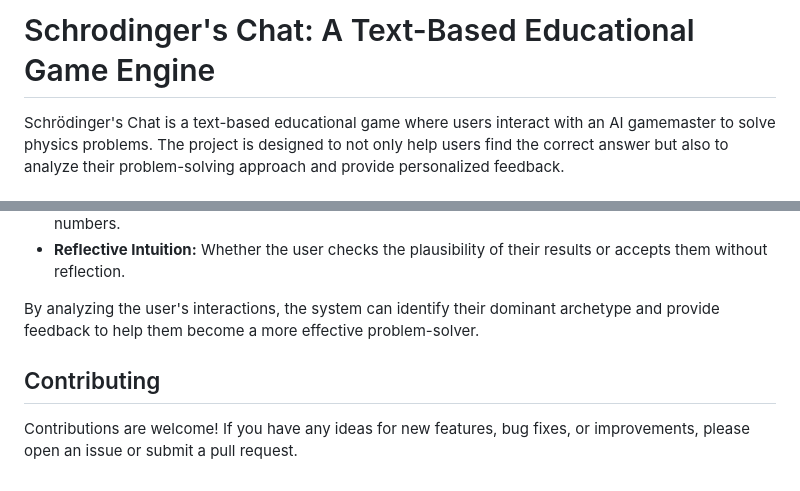
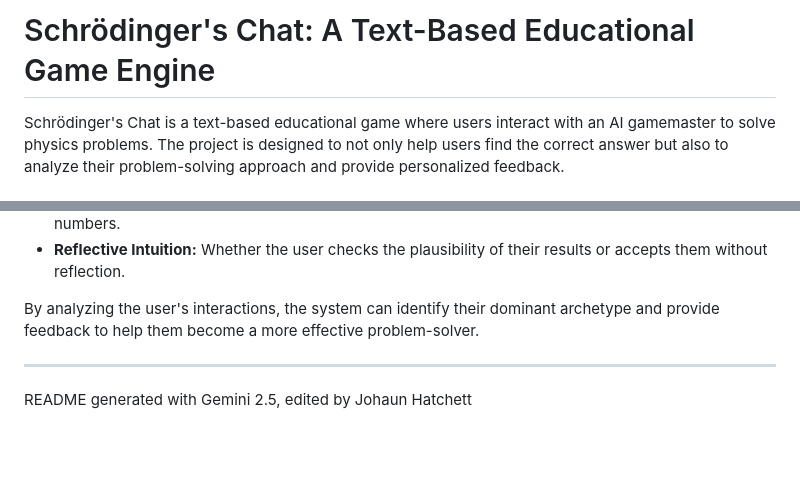
Before and after one commit to johaun-hatchett/schrodingers-chat, a Markdown page: README.md, 2 parts joined by grey strips. GitHub-like rendering; blank space fills up the shorter version.

```diff
--- a/README.md
+++ b/README.md
@@ -1,4 +1,4 @@
-# Schrodinger's Chat: A Text-Based Educational Game Engine
+# Schrödinger's Chat: A Text-Based Educational Game Engine
 
 Schrödinger's Chat is a text-based educational game where users interact with an AI gamemaster to solve physics problems. The project is designed to not only help users find the correct answer but also to analyze their problem-solving approach and provide personalized feedback.
 
@@ -64,6 +64,6 @@ The core of Schrödinger's Chat is its ability to analyze a user's problem-solvi
 
 By analyzing the user's interactions, the system can identify their dominant archetype and provide feedback to help them become a more effective problem-solver.
 
-## Contributing
+---
 
-Contributions are welcome! If you have any ideas for new features, bug fixes, or improvements, please open an issue or submit a pull request.
+README generated with Gemini 2.5, edited by Johaun Hatchett
```
